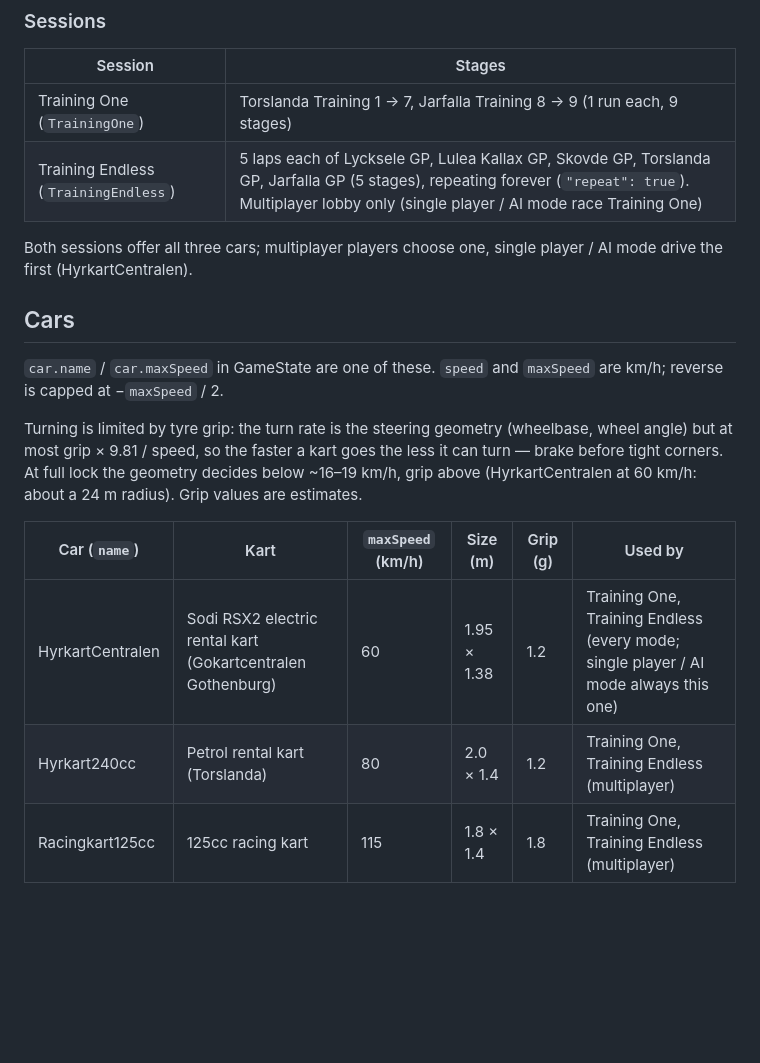
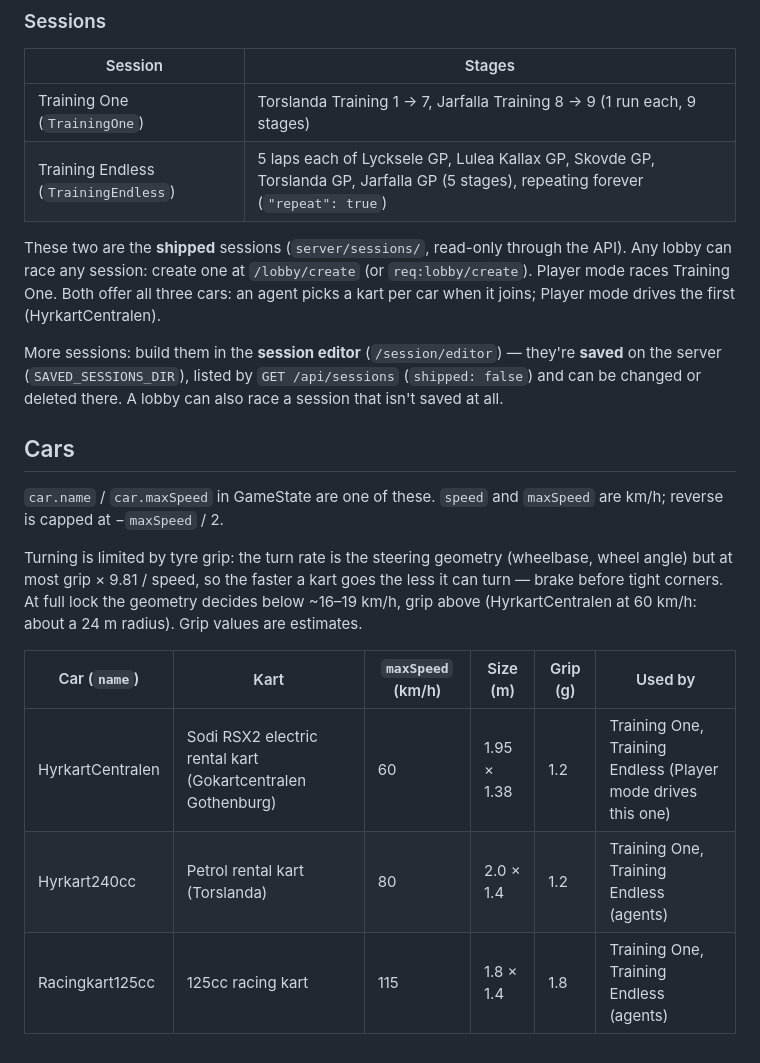
Before and after one commit to RamboRoland/formulai, a Markdown page: README.md, the part around one of its changes. Rendered like a GitHub page; blank space fills up the shorter version.

```diff
--- a/README.md
+++ b/README.md
@@ -119,10 +145,18 @@ box front):
 | Session | Stages |
 |---|---|
 | Training One (`TrainingOne`) | Torslanda Training 1 → 7, Jarfalla Training 8 → 9 (1 run each, 9 stages) |
-| Training Endless (`TrainingEndless`) | 5 laps each of Lycksele GP, Lulea Kallax GP, Skovde GP, Torslanda GP, Jarfalla GP (5 stages), repeating forever (`"repeat": true`). Multiplayer lobby only (single player / AI mode race Training One) |
+| Training Endless (`TrainingEndless`) | 5 laps each of Lycksele GP, Lulea Kallax GP, Skovde GP, Torslanda GP, Jarfalla GP (5 stages), repeating forever (`"repeat": true`) |
 
-Both sessions offer all three cars; multiplayer players choose one, single
-player / AI mode drive the first (HyrkartCentralen).
+These two are the **shipped** sessions (`server/sessions/`, read-only
+through the API). Any lobby can race any session: create one at
+`/lobby/create` (or `req:lobby/create`). Player mode races Training One.
+Both offer all three cars: an agent picks a kart per car when it joins;
+Player mode drives the first (HyrkartCentralen).
+
+More sessions: build them in the **session editor** (`/session/editor`) —
+they're **saved** on the server (`SAVED_SESSIONS_DIR`), listed by
+`GET /api/sessions` (`shipped: false`) and can be changed or deleted there.
+A lobby can also race a session that isn't saved at all.
 
 ## Cars
 `car.name` / `car.maxSpeed` in GameState are one of these. `speed` and
@@ -136,6 +170,6 @@ the geometry decides below ~16–19 km/h, grip above (HyrkartCentralen at
 
 | Car (`name`) | Kart | `maxSpeed` (km/h) | Size (m) | Grip (g) | Used by |
 |---|---|---|---|---|---|
-| HyrkartCentralen | Sodi RSX2 electric rental kart (Gokartcentralen Gothenburg) | 60 | 1.95 × 1.38 | 1.2 | Training One, Training Endless (every mode; single player / AI mode always this one) |
-| Hyrkart240cc | Petrol rental kart (Torslanda) | 80 | 2.0 × 1.4 | 1.2 | Training One, Training Endless (multiplayer) |
-| Racingkart125cc | 125cc racing kart | 115 | 1.8 × 1.4 | 1.8 | Training One, Training Endless (multiplayer) |
+| HyrkartCentralen | Sodi RSX2 electric rental kart (Gokartcentralen Gothenburg) | 60 | 1.95 × 1.38 | 1.2 | Training One, Training Endless (Player mode drives this one) |
+| Hyrkart240cc | Petrol rental kart (Torslanda) | 80 | 2.0 × 1.4 | 1.2 | Training One, Training Endless (agents) |
+| Racingkart125cc | 125cc racing kart | 115 | 1.8 × 1.4 | 1.8 | Training One, Training Endless (agents) |
```
Also changed, not shown: other parts of README.md (+36 -10 lines), docs/agent-protocol.md (+10 -3 lines).
